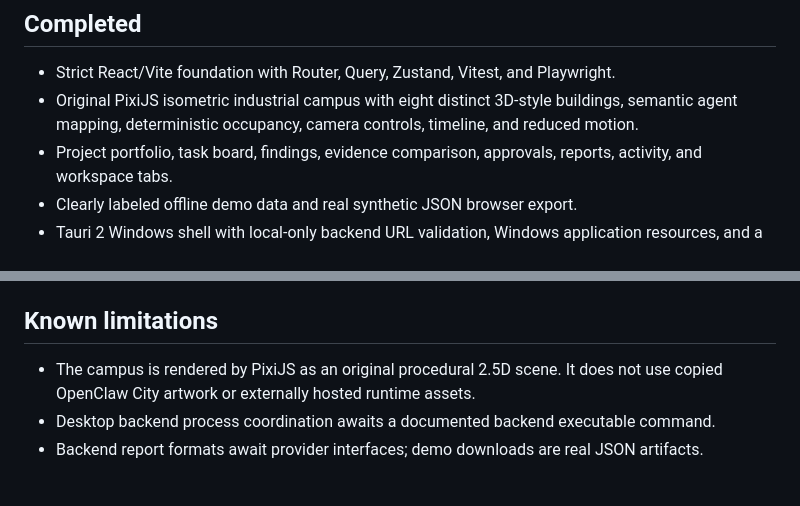
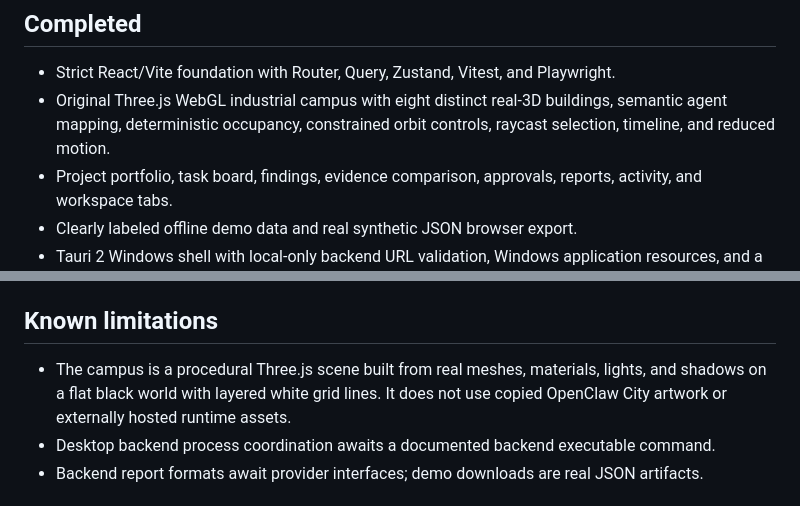
Before and after one commit to The-ESCO-Group/Engineering-City, a Markdown page: docs/handoffs/GPT.md, 2 parts joined by grey strips. GitHub-like rendering.

```diff
--- a/docs/handoffs/GPT.md
+++ b/docs/handoffs/GPT.md
@@ -7,7 +7,7 @@ Work began against bootstrap commit `2f47487`. Backend foundation commit `08c3cf
 ## Completed
 
 - Strict React/Vite foundation with Router, Query, Zustand, Vitest, and Playwright.
-- Original PixiJS isometric industrial campus with eight distinct 3D-style buildings, semantic agent mapping, deterministic occupancy, camera controls, timeline, and reduced motion.
+- Original Three.js WebGL industrial campus with eight distinct real-3D buildings, semantic agent mapping, deterministic occupancy, constrained orbit controls, raycast selection, timeline, and reduced motion.
 - Project portfolio, task board, findings, evidence comparison, approvals, reports, activity, and workspace tabs.
 - Clearly labeled offline demo data and real synthetic JSON browser export.
 - Tauri 2 Windows shell with local-only backend URL validation, Windows application resources, and a verified non-blank WebView render.
@@ -41,7 +41,7 @@ Delivery agents under `backend/app/agents/delivery/**` and report providers unde
 
 ## Known limitations
 
-- The campus is rendered by PixiJS as an original procedural 2.5D scene. It does not use copied OpenClaw City artwork or externally hosted runtime assets.
+- The campus is a procedural Three.js scene built from real meshes, materials, lights, and shadows on a flat black world with layered white grid lines. It does not use copied OpenClaw City artwork or externally hosted runtime assets.
 - Desktop backend process coordination awaits a documented backend executable command.
 - Backend report formats await provider interfaces; demo downloads are real JSON artifacts.
 
```
Also changed, not shown: README.md (+2 -2 lines), docs/product/PRODUCT.md (+3 -3 lines), docs/product/product-preview.png, 8 other files.
